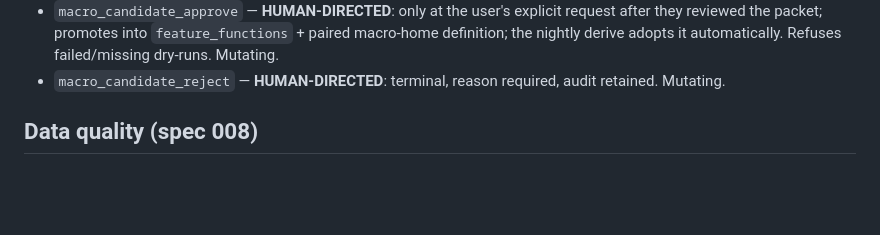
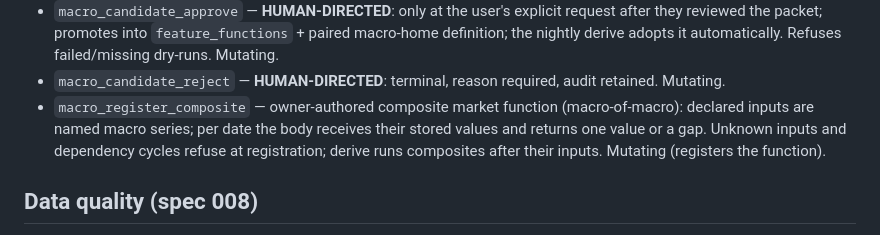
Before and after one commit to simonibsen/gefion, a Markdown page: docs/MCP_WORKFLOWS.md, the part around the change. GitHub-like rendering; blank space fills up the shorter version.

```diff
--- a/docs/MCP_WORKFLOWS.md
+++ b/docs/MCP_WORKFLOWS.md
@@ -1115,6 +1115,11 @@ body, declared inputs, provenance, seeded sandbox dry-run) → decision.
   adopts it automatically. Refuses failed/missing dry-runs. Mutating.
 - `macro_candidate_reject` — **HUMAN-DIRECTED**: terminal, reason required,
   audit retained. Mutating.
+- `macro_register_composite` — owner-authored composite market function
+  (macro-of-macro): declared inputs are named macro series; per date the
+  body receives their stored values and returns one value or a gap. Unknown
+  inputs and dependency cycles refuse at registration; derive runs
+  composites after their inputs. Mutating (registers the function).
 
 ## Data quality (spec 008)
 
```
Also changed, not shown: specs/014-generated-market-features/tasks.md (+7 -7 lines).
